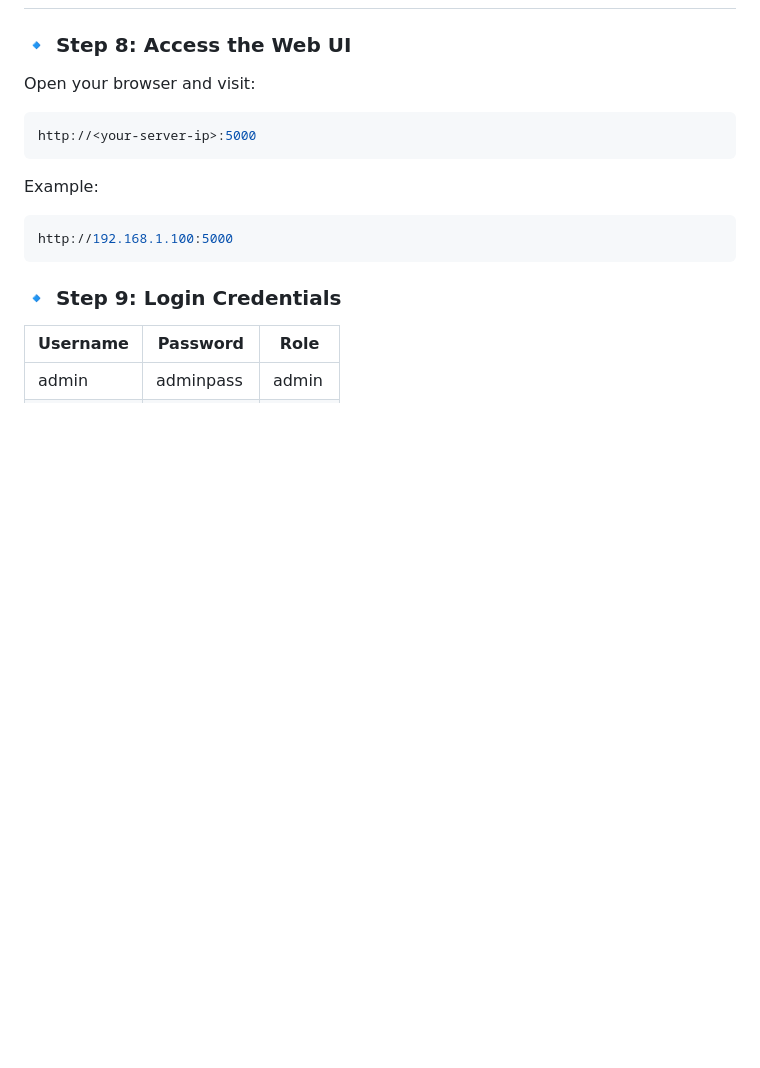
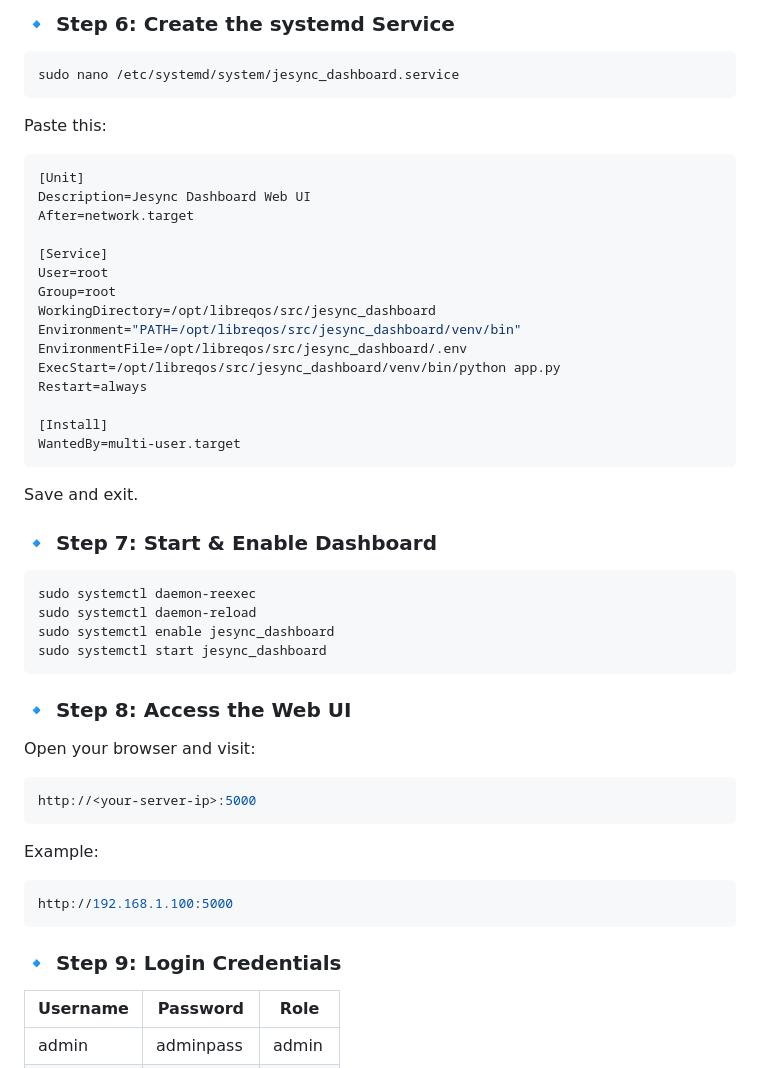
Before and after one commit to phminer101/jesync_dashboard_for_LibreQoS-Mikrotik_Integration, a Markdown page: README.md, the part around the change printed below. Drawn GitHub-style; blank space fills up the shorter version.

````diff
--- a/README.md
+++ b/README.md
@@ -112,3 +188,39 @@ This project is licensed under the MIT License. See the [LICENSE](LICENSE) file
+### 🔹 Step 6: Create the systemd Service
+
+```bash
+sudo nano /etc/systemd/system/jesync_dashboard.service
+```
+
+Paste this:
+
+```ini
+[Unit]
+Description=Jesync Dashboard Web UI
+After=network.target
+
+[Service]
+User=root
+Group=root
+WorkingDirectory=/opt/libreqos/src/jesync_dashboard
+Environment="PATH=/opt/libreqos/src/jesync_dashboard/venv/bin"
+EnvironmentFile=/opt/libreqos/src/jesync_dashboard/.env
+ExecStart=/opt/libreqos/src/jesync_dashboard/venv/bin/python app.py
+Restart=always
+
+[Install]
+WantedBy=multi-user.target
+```
+
+Save and exit.
+
+### 🔹 Step 7: Start & Enable Dashboard
+
+```bash
+sudo systemctl daemon-reexec
+sudo systemctl daemon-reload
+sudo systemctl enable jesync_dashboard
+sudo systemctl start jesync_dashboard
+```
 
 ### 🔹 Step 8: Access the Web UI
 
````
Also changed, not shown: other parts of README.md (+79 -0 lines).
